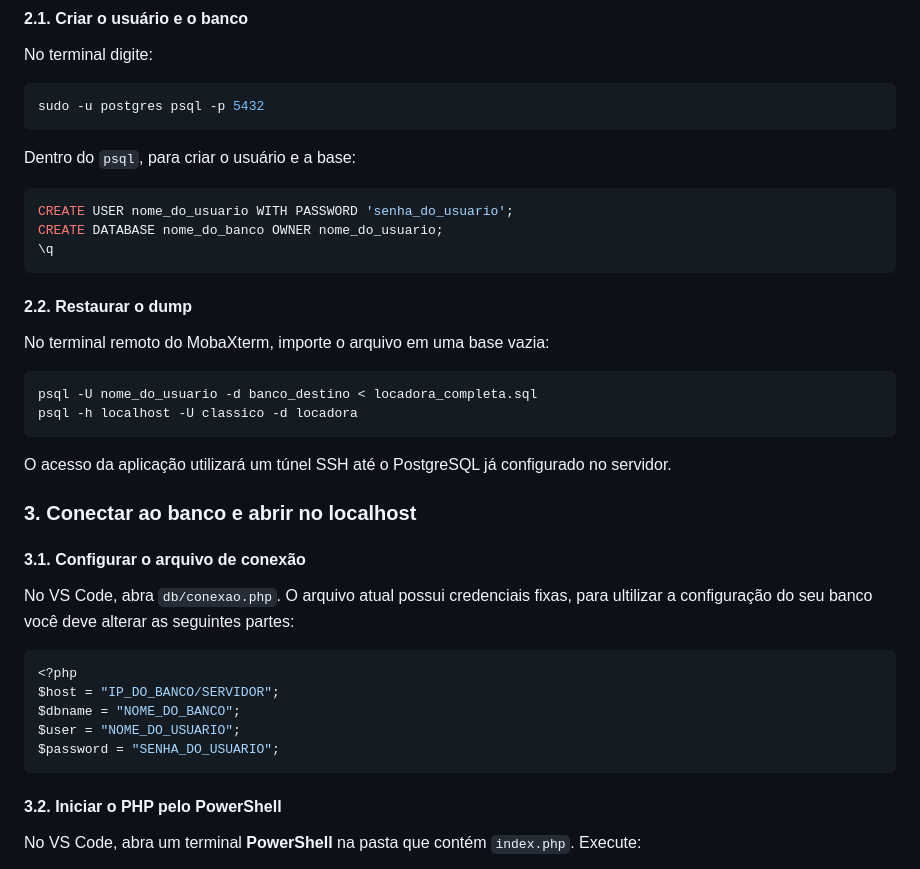
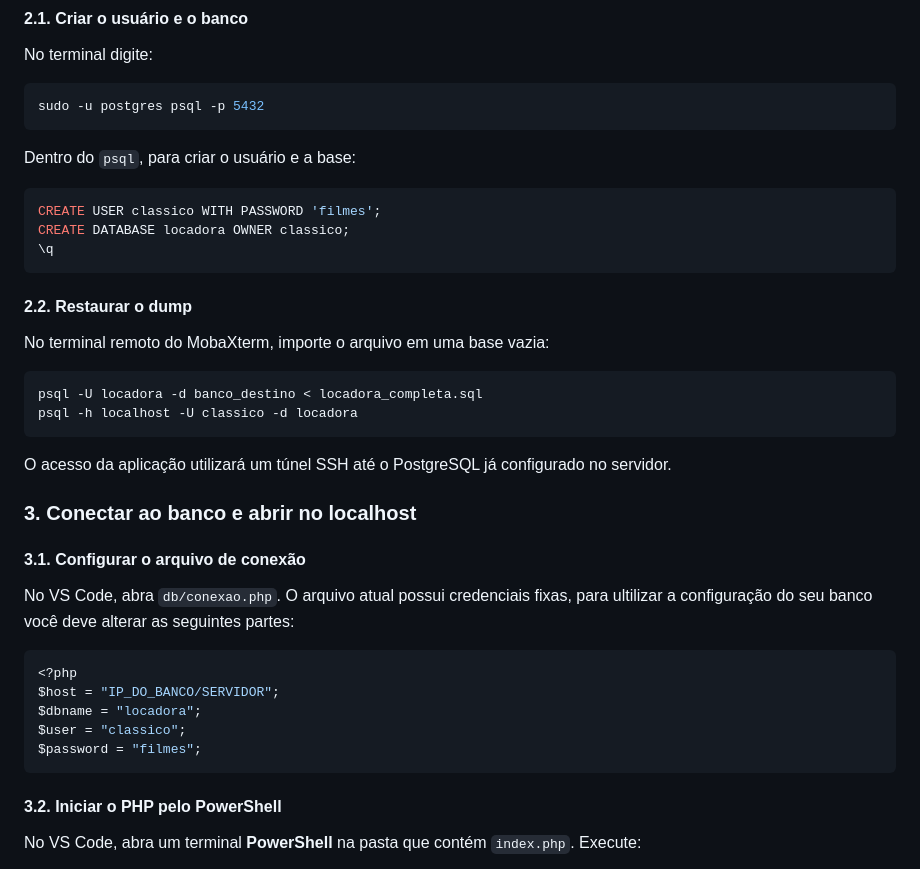
Before and after one commit to CatarinaMariaCosta/DeVoltaparaOsClassicos, a Markdown page: deVoltaparaOsClassicos/documentacao.md, the part around the change. Rendered like a GitHub page.

````diff
--- a/deVoltaparaOsClassicos/documentacao.md
+++ b/deVoltaparaOsClassicos/documentacao.md
@@ -172,8 +172,8 @@ sudo -u postgres psql -p 5432
 Dentro do `psql`, para criar o usuário e a base:
 
 ```sql
-CREATE USER nome_do_usuario WITH PASSWORD 'senha_do_usuario';
-CREATE DATABASE nome_do_banco OWNER nome_do_usuario;
+CREATE USER classico WITH PASSWORD 'filmes';
+CREATE DATABASE locadora OWNER classico;
 \q
 ```
 
@@ -182,7 +182,7 @@ CREATE DATABASE nome_do_banco OWNER nome_do_usuario;
 No terminal remoto do MobaXterm, importe o arquivo em uma base vazia:
 
 ```bash
-psql -U nome_do_usuario -d banco_destino < locadora_completa.sql
+psql -U locadora -d banco_destino < locadora_completa.sql
 psql -h localhost -U classico -d locadora
 ```
 
@@ -197,9 +197,9 @@ No VS Code, abra `db/conexao.php`. O arquivo atual possui credenciais fixas, par
 ```php
 <?php
 $host = "IP_DO_BANCO/SERVIDOR";
-$dbname = "NOME_DO_BANCO";
-$user = "NOME_DO_USUARIO";
-$password = "SENHA_DO_USUARIO";
+$dbname = "locadora";
+$user = "classico";
+$password = "filmes";
 ```
 
 
````
